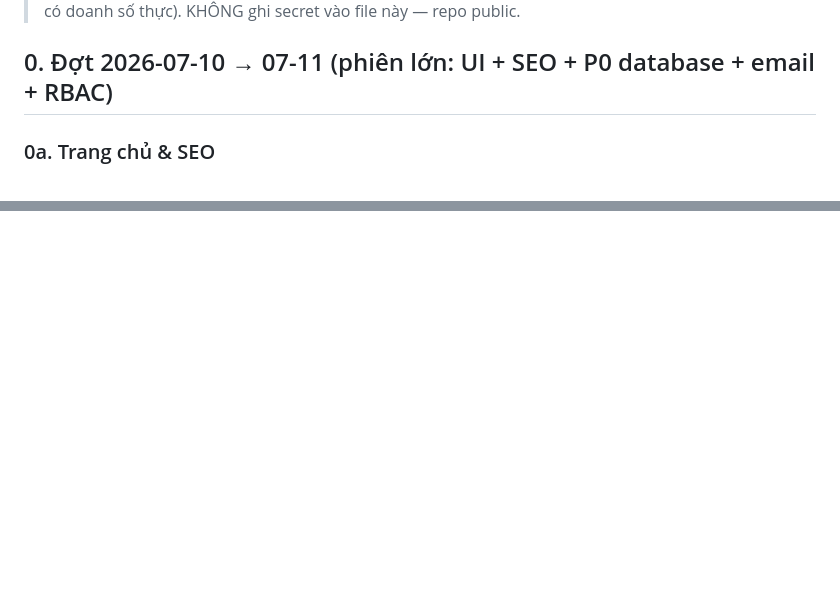
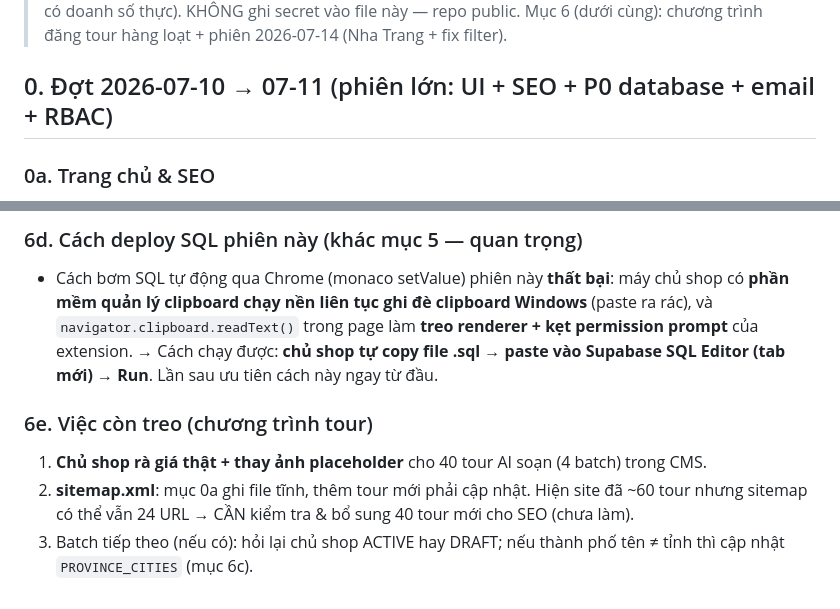
Before and after one commit to thanhphathung-web/dulich, a Markdown page: WORKING.md, 2 parts joined by grey strips. GitHub-like rendering; blank space fills up the shorter version.

```diff
--- a/WORKING.md
+++ b/WORKING.md
@@ -4,4 +4,5 @@
 > (mục tiêu: bán 100 tour có doanh số thực). KHÔNG ghi secret vào file này — repo public.
+> Mục 6 (dưới cùng): chương trình đăng tour hàng loạt + phiên 2026-07-14 (Nha Trang + fix filter).
 
 ## 0. Đợt 2026-07-10 → 07-11 (phiên lớn: UI + SEO + P0 database + email + RBAC)
 
@@ -137,0 +189,13 @@ Tất cả đã verify trên https://baggio.website sau deploy (curl check số
+### 6d. Cách deploy SQL phiên này (khác mục 5 — quan trọng)
+- Cách bơm SQL tự động qua Chrome (monaco setValue) phiên này **thất bại**: máy chủ shop có
+  **phần mềm quản lý clipboard chạy nền liên tục ghi đè clipboard Windows** (paste ra rác), và
+  `navigator.clipboard.readText()` trong page làm **treo renderer + kẹt permission prompt** của
+  extension. → Cách chạy được: **chủ shop tự copy file .sql → paste vào Supabase SQL Editor
+  (tab mới) → Run**. Lần sau ưu tiên cách này ngay từ đầu.
+
+### 6e. Việc còn treo (chương trình tour)
+1. **Chủ shop rà giá thật + thay ảnh placeholder** cho 40 tour AI soạn (4 batch) trong CMS.
+2. **sitemap.xml**: mục 0a ghi file tĩnh, thêm tour mới phải cập nhật. Hiện site đã ~60 tour
+   nhưng sitemap có thể vẫn 24 URL → CẦN kiểm tra & bổ sung 40 tour mới cho SEO (chưa làm).
+3. Batch tiếp theo (nếu có): hỏi lại chủ shop ACTIVE hay DRAFT; nếu thành phố tên ≠ tỉnh thì
+   cập nhật `PROVINCE_CITIES` (mục 6c).
```
Also changed, not shown: other parts of WORKING.md (+51 -1 lines).
